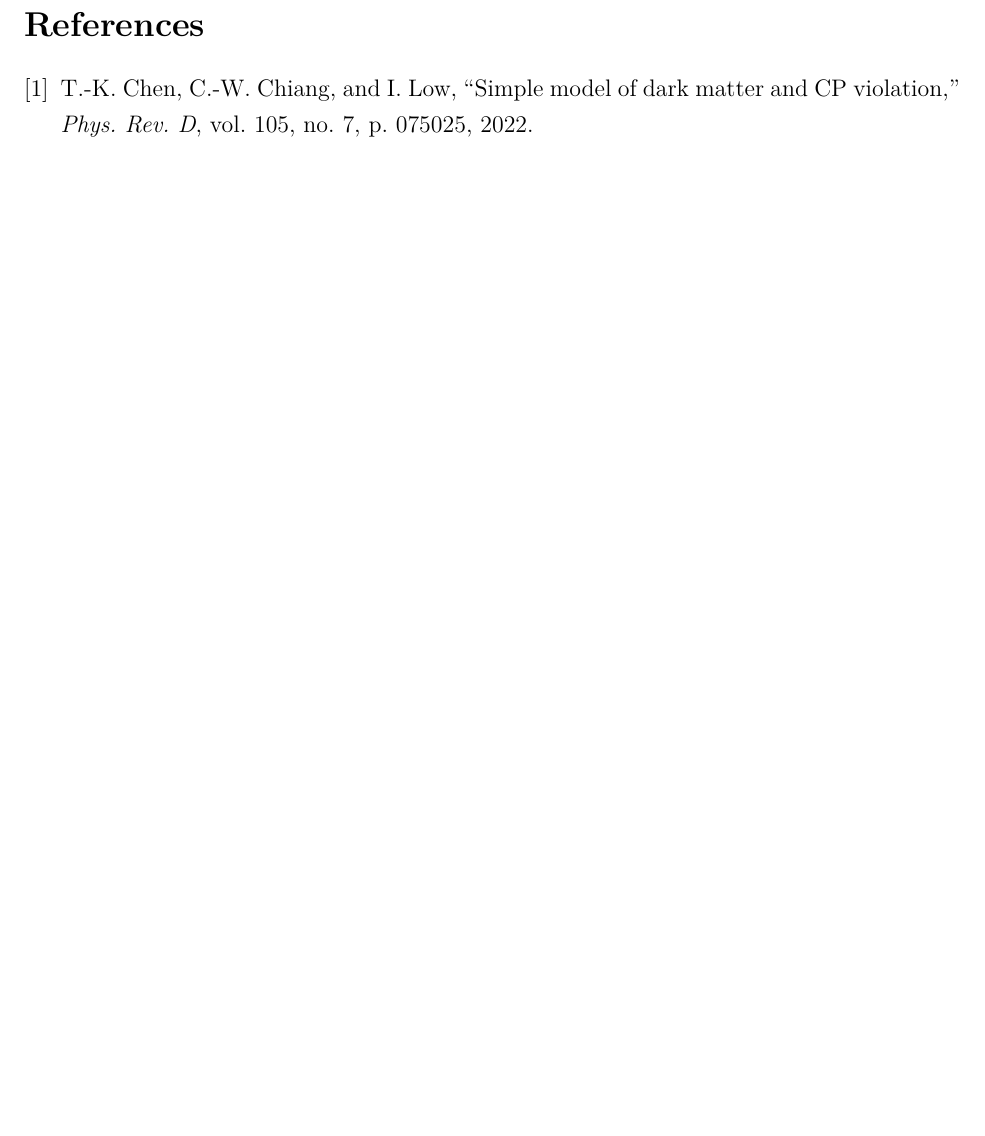
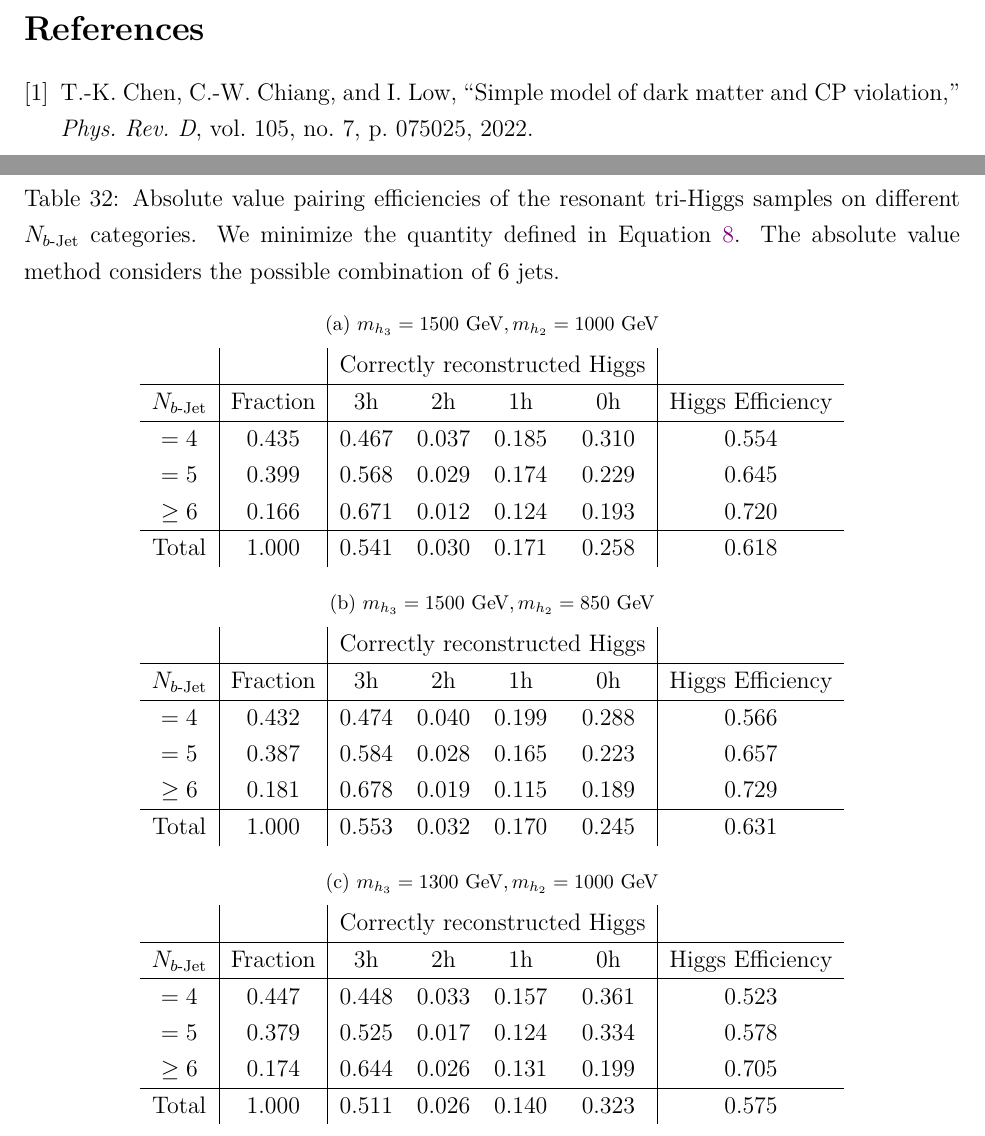
Before and after one commit to r10222035/3h6b_collider_study, a LaTeX document (Note/note.tex): part of page 24 of 24 before the commit and two parts of pages 24 and 25 of 26 after it, the two joined at a grey line, cut so that both start at the same text, the shorter picture padded with empty space. Compiled offline with XeLaTeX.

Commit message:
Note: Add matching rate and pairing efficiency of high resonant samples

```diff
--- a/Note/note.tex
+++ b/Note/note.tex
@@ -883,0 +892 @@
+		\subfloat[$m_{h_3} = \text{1500 GeV}, m_{h_2} = \text{1000 GeV}$]{
@@ -883,0 +898 @@
+			Total                 & 1.000 & 0.340
@@ -883,0 +907,4 @@
+			Total                 & 1.000 & 0.375
+			\end{tabular}
+		} \\
+		\subfloat[$m_{h_3} = \text{1300 GeV}, m_{h_2} = \text{1000 GeV}$]{
@@ -883,0 +916 @@
+			Total                 & 1.000 & 0.379
@@ -884,3 +922,40 @@
+    \begin{table}[htpb]
+		\centering
+		\caption{Absolute value pairing efficiencies of the resonant tri-Higgs samples on different $N_{b\text{-Jet}}$ categories. We minimize the quantity defined in Equation~\ref{eq:pairing_method_abs}. The absolute value method considers the possible combination of 6 jets.}
+		\label{tab:high_mass_resonant_abs_pairing_3h_nbj}
+		\subfloat[$m_{h_3} = \text{1500 GeV}, m_{h_2} = \text{1000 GeV}$]{
+			\begin{tabular}{c|c|cccc|c}
+			\multicolumn{1}{l|}{} &          & \multicolumn{4}{c|}{Correctly reconstructed Higgs} & \multicolumn{1}{l}{} \\ \hline
+			$N_{b\text{-Jet}}$    & Fraction & 3h          & 2h         & 1h         & 0h         & Higgs Efficiency     \\ \hline
+			$=4$                  & 0.435 & 0.467 & 0.037 & 0.185 & 0.310 & 0.554 \\
+			$=5$                  & 0.399 & 0.568 & 0.029 & 0.174 & 0.229 & 0.645 \\
+			$\ge 6$               & 0.166 & 0.671 & 0.012 & 0.124 & 0.193 & 0.720 \\ \hline
+			Total                 & 1.000 & 0.541 & 0.030 & 0.171 & 0.258 & 0.618
+			\end{tabular}
+		} \\
+		\subfloat[$m_{h_3} = \text{1500 GeV}, m_{h_2} = \text{850 GeV}$]{
+			\begin{tabular}{c|c|cccc|c}
+			\multicolumn{1}{l|}{} &          & \multicolumn{4}{c|}{Correctly reconstructed Higgs} & \multicolumn{1}{l}{} \\ \hline
+			$N_{b\text{-Jet}}$    & Fraction & 3h          & 2h         & 1h         & 0h         & Higgs Efficiency     \\ \hline
+			$=4$                  & 0.432 & 0.474 & 0.040 & 0.199 & 0.288 & 0.566 \\
+			$=5$                  & 0.387 & 0.584 & 0.028 & 0.165 & 0.223 & 0.657 \\
+			$\ge 6$               & 0.181 & 0.678 & 0.019 & 0.115 & 0.189 & 0.729 \\ \hline
+			Total                 & 1.000 & 0.553 & 0.032 & 0.170 & 0.245 & 0.631
+			\end{tabular}
+		} \\
+		\subfloat[$m_{h_3} = \text{1300 GeV}, m_{h_2} = \text{1000 GeV}$]{
+			\begin{tabular}{c|c|cccc|c}
+			\multicolumn{1}{l|}{} &          & \multicolumn{4}{c|}{Correctly reconstructed Higgs} & \multicolumn{1}{l}{} \\ \hline
+			$N_{b\text{-Jet}}$    & Fraction & 3h          & 2h         & 1h         & 0h         & Higgs Efficiency     \\ \hline
+			$=4$                  & 0.447 & 0.448 & 0.033 & 0.157 & 0.361 & 0.523 \\
+			$=5$                  & 0.379 & 0.525 & 0.017 & 0.124 & 0.334 & 0.578 \\
+			$\ge 6$               & 0.174 & 0.644 & 0.026 & 0.131 & 0.199 & 0.705 \\ \hline
+			Total                 & 1.000 & 0.511 & 0.026 & 0.140 & 0.323 & 0.575
+			\end{tabular}
+		}
+	\end{table}
+
+% section high_resonant_samples (end)
 \bibliographystyle{ieeetr}
 \bibliography{reference}
 
```
Also changed, not shown: Note/note.pdf, Note/note.tex (33 more changed lines).
